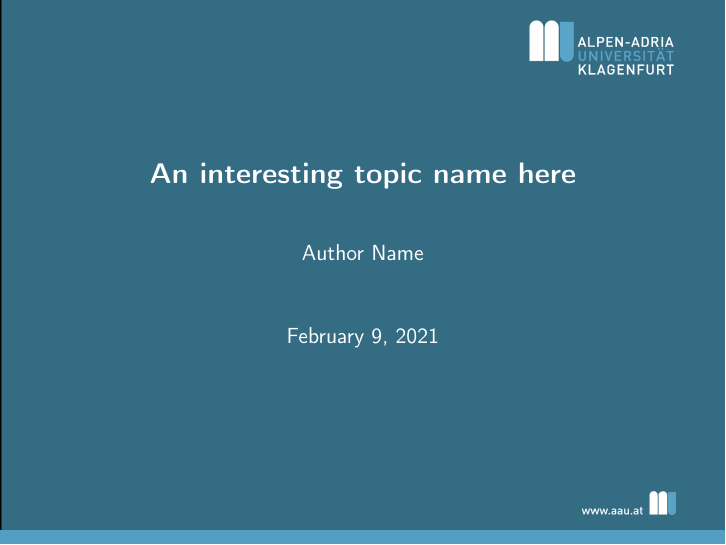
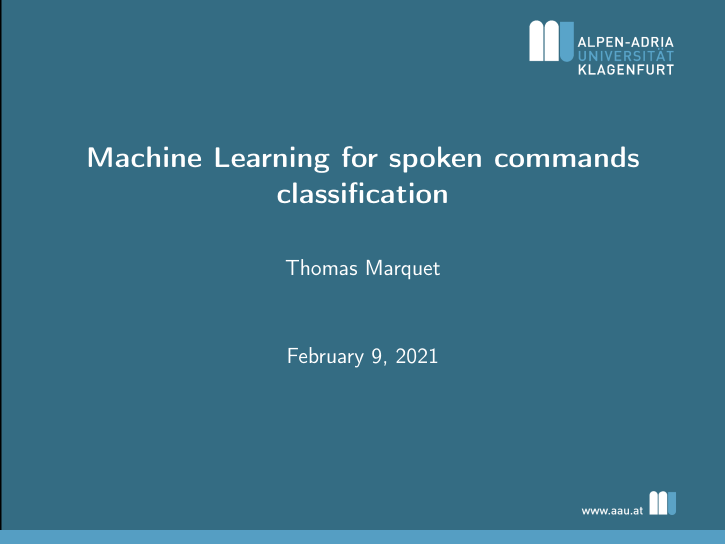
Before and after one commit to TMarquet/speech_recognition, LaTeX slides (presentation/main.tex): page 1 of 11. Compiled offline with pdfLaTeX.

Commit message:
change title and author

```diff
--- a/presentation/main.tex
+++ b/presentation/main.tex
@@ -1,8 +1,8 @@
 \documentclass{beamer}
 \usepackage[utf8]{inputenc}
 \usepackage[T1]{fontenc}
-\title{An interesting topic name here}
-\author{Author Name}
+\title{Machine Learning for spoken commands classification}
+\author{Thomas Marquet}
 
 \usetheme{UniKlu}
 
```
